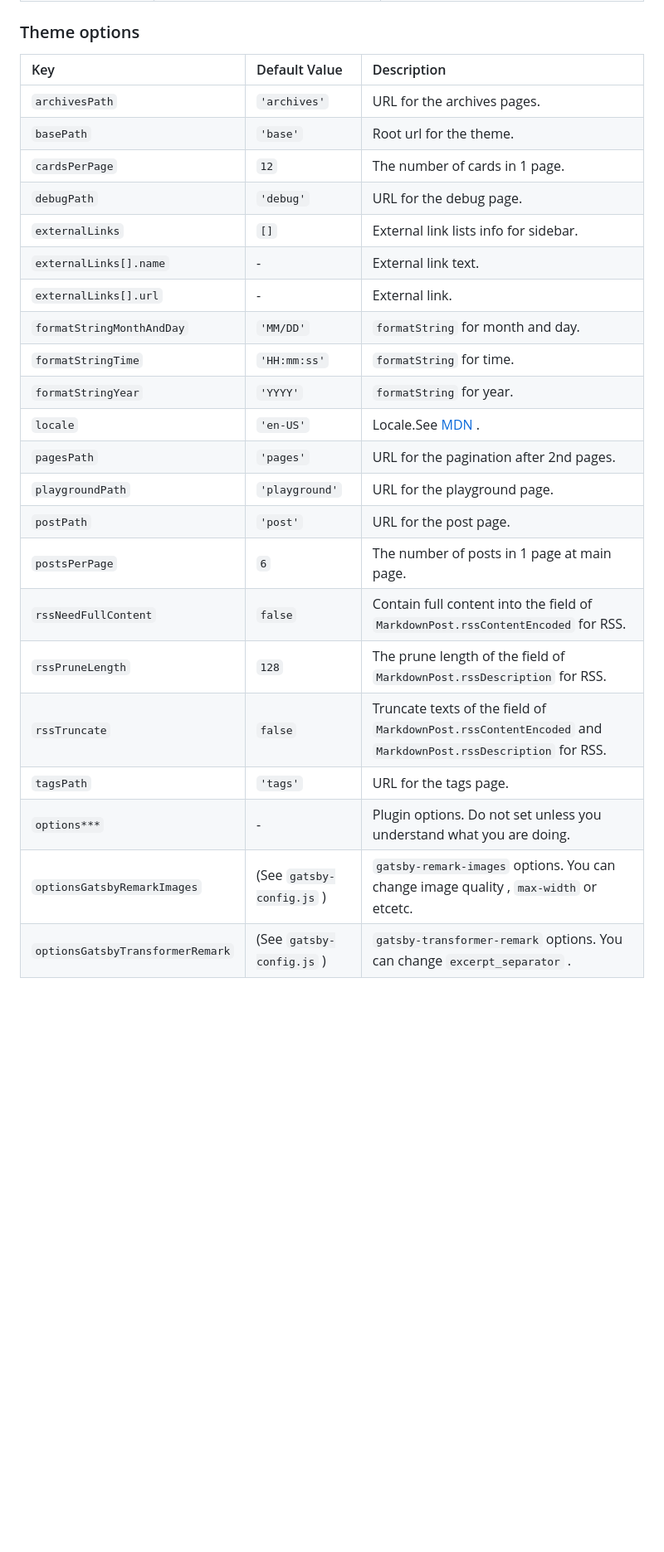
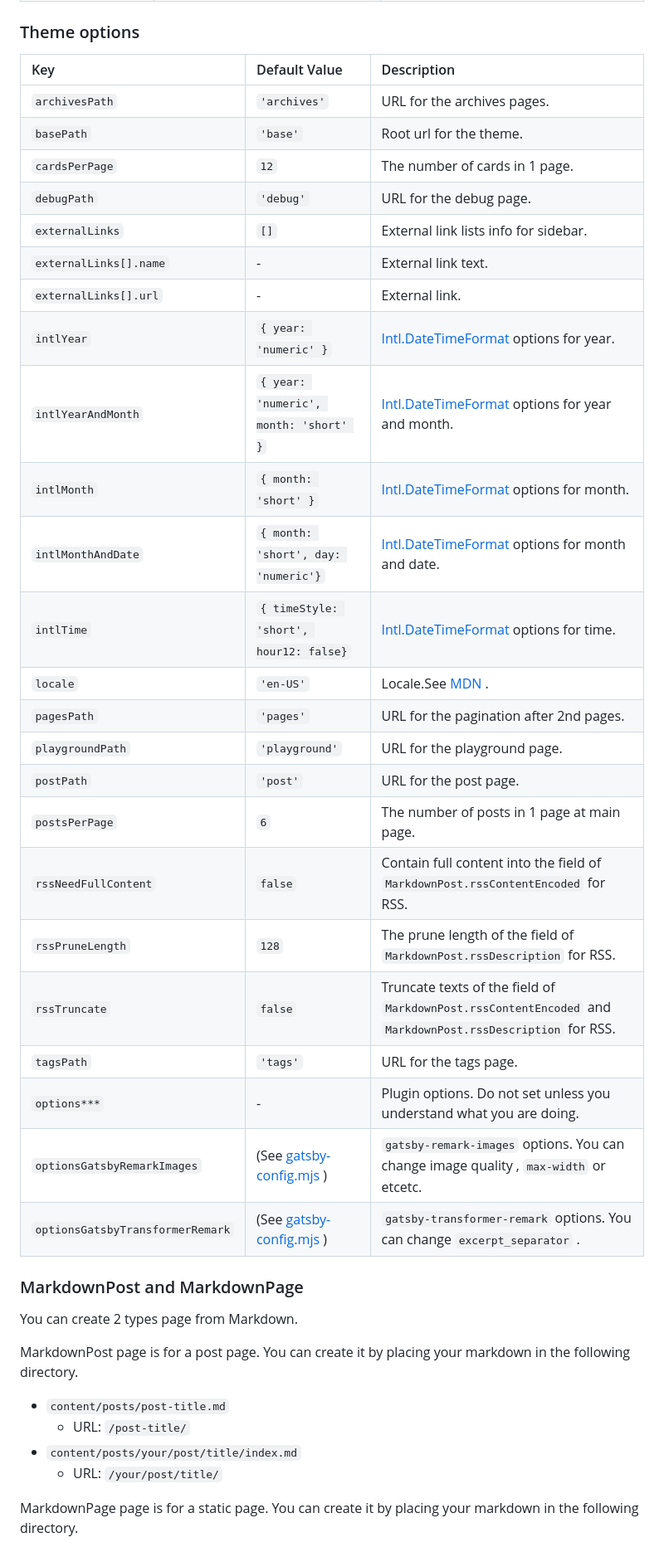
Before and after one commit to tenpaMk2/gatsby-theme-figure-blog, a Markdown page: theme/README.md, the part around one of its changes. Shown at 83% size. Rendered like a GitHub page; blank space fills up the shorter version.

Commit message:
:memo: Update readme.

```diff
--- a/theme/README.md
+++ b/theme/README.md
@@ -182,27 +184,45 @@ npm install @tenpamk2/gatsby-theme-figure-blog
 
 ### Theme options
 
-| Key                              | Default Value             | Description                                                                                                   |
-| :------------------------------- | :------------------------ | :------------------------------------------------------------------------------------------------------------ |
-| `archivesPath`                   | `'archives'`              | URL for the archives pages.                                                                                   |
-| `basePath`                       | `'base'`                  | Root url for the theme.                                                                                       |
-| `cardsPerPage`                   | `12`                      | The number of cards in 1 page.                                                                                |
-| `debugPath`                      | `'debug'`                 | URL for the debug page.                                                                                       |
-| `externalLinks`                  | `[]`                      | External link lists info for sidebar.                                                                         |
-| `externalLinks[].name`           | -                         | External link text.                                                                                           |
-| `externalLinks[].url`            | -                         | External link.                                                                                                |
-| `formatStringMonthAndDay`        | `'MM/DD'`                 | `formatString` for month and day.                                                                             |
-| `formatStringTime`               | `'HH:mm:ss'`              | `formatString` for time.                                                                                      |
-| `formatStringYear`               | `'YYYY'`                  | `formatString` for year.                                                                                      |
-| `locale`                         | `'en-US'`                 | Locale.See [MDN](https://developer.mozilla.org/ja/docs/Web/JavaScript/Reference/Global_Objects/Intl/Locale) . |
-| `pagesPath`                      | `'pages'`                 | URL for the pagination after 2nd pages.                                                                       |
-| `playgroundPath`                 | `'playground'`            | URL for the playground page.                                                                                  |
-| `postPath`                       | `'post'`                  | URL for the post page.                                                                                        |
-| `postsPerPage`                   | `6`                       | The number of posts in 1 page at main page.                                                                   |
-| `rssNeedFullContent`             | `false`                   | Contain full content into the field of `MarkdownPost.rssContentEncoded` for RSS.                              |
-| `rssPruneLength`                 | `128`                     | The prune length of the field of `MarkdownPost.rssDescription` for RSS.                                       |
-| `rssTruncate`                    | `false`                   | Truncate texts of the field of `MarkdownPost.rssContentEncoded` and `MarkdownPost.rssDescription` for RSS.    |
-| `tagsPath`                       | `'tags'`                  | URL for the tags page.                                                                                        |
-| `options***`                     | -                         | Plugin options. Do not set unless you understand what you are doing.                                          |
-| `optionsGatsbyRemarkImages`      | (See `gatsby-config.js` ) | `gatsby-remark-images` options. You can change image quality , `max-width` or etcetc.                         |
-| `optionsGatsbyTransformerRemark` | (See `gatsby-config.js` ) | `gatsby-transformer-remark` options. You can change `excerpt_separator` .                                     |
+| Key                              | Default Value                                                                                                      | Description                                                                                                                                             |
+| :------------------------------- | :----------------------------------------------------------------------------------------------------------------- | :------------------------------------------------------------------------------------------------------------------------------------------------------ |
+| `archivesPath`                   | `'archives'`                                                                                                       | URL for the archives pages.                                                                                                                             |
+| `basePath`                       | `'base'`                                                                                                           | Root url for the theme.                                                                                                                                 |
+| `cardsPerPage`                   | `12`                                                                                                               | The number of cards in 1 page.                                                                                                                          |
+| `debugPath`                      | `'debug'`                                                                                                          | URL for the debug page.                                                                                                                                 |
+| `externalLinks`                  | `[]`                                                                                                               | External link lists info for sidebar.                                                                                                                   |
+| `externalLinks[].name`           | -                                                                                                                  | External link text.                                                                                                                                     |
+| `externalLinks[].url`            | -                                                                                                                  | External link.                                                                                                                                          |
+| `intlYear`                       | `{ year: 'numeric' }`                                                                                              | [Intl.DateTimeFormat](https://developer.mozilla.org/en-US/docs/Web/JavaScript/Reference/Global_Objects/Intl/DateTimeFormat) options for year.           |
+| `intlYearAndMonth`               | `{ year: 'numeric', month: 'short' }`                                                                              | [Intl.DateTimeFormat](https://developer.mozilla.org/en-US/docs/Web/JavaScript/Reference/Global_Objects/Intl/DateTimeFormat) options for year and month. |
+| `intlMonth`                      | `{ month: 'short' }`                                                                                               | [Intl.DateTimeFormat](https://developer.mozilla.org/en-US/docs/Web/JavaScript/Reference/Global_Objects/Intl/DateTimeFormat) options for month.          |
+| `intlMonthAndDate`               | `{ month: 'short', day: 'numeric'}`                                                                                | [Intl.DateTimeFormat](https://developer.mozilla.org/en-US/docs/Web/JavaScript/Reference/Global_Objects/Intl/DateTimeFormat) options for month and date. |
+| `intlTime`                       | `{ timeStyle: 'short', hour12: false}`                                                                             | [Intl.DateTimeFormat](https://developer.mozilla.org/en-US/docs/Web/JavaScript/Reference/Global_Objects/Intl/DateTimeFormat) options for time.           |
+| `locale`                         | `'en-US'`                                                                                                          | Locale.See [MDN](https://developer.mozilla.org/ja/docs/Web/JavaScript/Reference/Global_Objects/Intl/Locale) .                                           |
+| `pagesPath`                      | `'pages'`                                                                                                          | URL for the pagination after 2nd pages.                                                                                                                 |
+| `playgroundPath`                 | `'playground'`                                                                                                     | URL for the playground page.                                                                                                                            |
+| `postPath`                       | `'post'`                                                                                                           | URL for the post page.                                                                                                                                  |
+| `postsPerPage`                   | `6`                                                                                                                | The number of posts in 1 page at main page.                                                                                                             |
+| `rssNeedFullContent`             | `false`                                                                                                            | Contain full content into the field of `MarkdownPost.rssContentEncoded` for RSS.                                                                        |
+| `rssPruneLength`                 | `128`                                                                                                              | The prune length of the field of `MarkdownPost.rssDescription` for RSS.                                                                                 |
+| `rssTruncate`                    | `false`                                                                                                            | Truncate texts of the field of `MarkdownPost.rssContentEncoded` and `MarkdownPost.rssDescription` for RSS.                                              |
+| `tagsPath`                       | `'tags'`                                                                                                           | URL for the tags page.                                                                                                                                  |
+| `options***`                     | -                                                                                                                  | Plugin options. Do not set unless you understand what you are doing.                                                                                    |
+| `optionsGatsbyRemarkImages`      | (See [gatsby-config.mjs](https://github.com/tenpaMk2/gatsby-theme-figure-blog/blob/main/theme/gatsby-config.mjs) ) | `gatsby-remark-images` options. You can change image quality , `max-width` or etcetc.                                                                   |
+| `optionsGatsbyTransformerRemark` | (See [gatsby-config.mjs](https://github.com/tenpaMk2/gatsby-theme-figure-blog/blob/main/theme/gatsby-config.mjs) ) | `gatsby-transformer-remark` options. You can change `excerpt_separator` .                                                                               |
+
+### MarkdownPost and MarkdownPage
+
+You can create 2 types page from Markdown.
+
+MarkdownPost page is for a post page.
+You can create it by placing your markdown in the following directory.
+
+- `content/posts/post-title.md`
+  - URL: `/post-title/`
+- `content/posts/your/post/title/index.md`
+  - URL: `/your/post/title/`
+
+MarkdownPage page is for a static page.
+You can create it by placing your markdown in the following directory.
+
```
Also changed, not shown: other parts of theme/README.md (+43 -24 lines).
